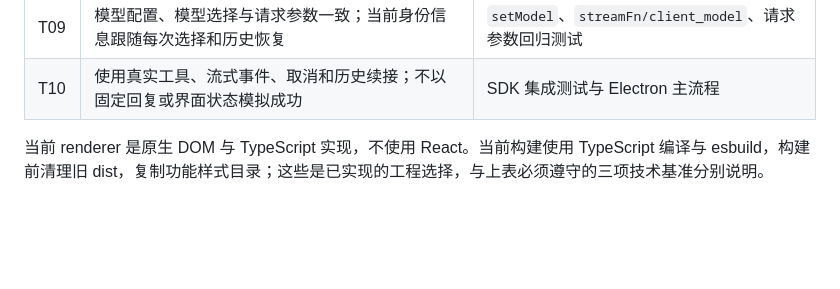
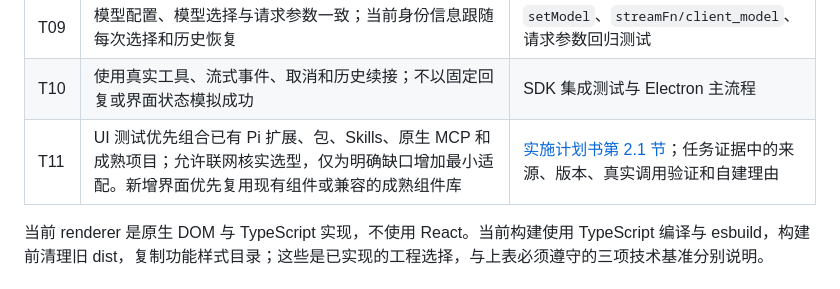
Before and after one commit to liwenshuai4516-debug/pi, a Markdown page: docs/技术设计与约束.md, the part around the change. GitHub-like rendering; blank space fills up the shorter version.

```diff
--- a/docs/技术设计与约束.md
+++ b/docs/技术设计与约束.md
@@ -26,6 +26,7 @@
 | T08 | 保留 Electron 隔离、CSP、IPC 来源与参数校验；不暴露任意 IPC/Node 通道 | 主进程、preload、HTML CSP 和界面测试 |
 | T09 | 模型配置、模型选择与请求参数一致；当前身份信息跟随每次选择和历史恢复 | `setModel`、`streamFn/client_model`、请求参数回归测试 |
 | T10 | 使用真实工具、流式事件、取消和历史续接；不以固定回复或界面状态模拟成功 | SDK 集成测试与 Electron 主流程 |
+| T11 | UI 测试优先组合已有 Pi 扩展、包、Skills、原生 MCP 和成熟项目；允许联网核实选型，仅为明确缺口增加最小适配。新增界面优先复用现有组件或兼容的成熟组件库 | [实施计划书第 2.1 节](./UI测试能力实施计划书.md#21-成熟能力优先与最小自建约束)；任务证据中的来源、版本、真实调用验证和自建理由 |
 
 当前 renderer 是原生 DOM 与 TypeScript 实现，不使用 React。当前构建使用 TypeScript 编译与 esbuild，构建前清理旧 dist，复制功能样式目录；这些是已实现的工程选择，与上表必须遵守的三项技术基准分别说明。
 
```
Also changed, not shown: docs/UI测试业务流程详细设计.md (+10 -0 lines).
